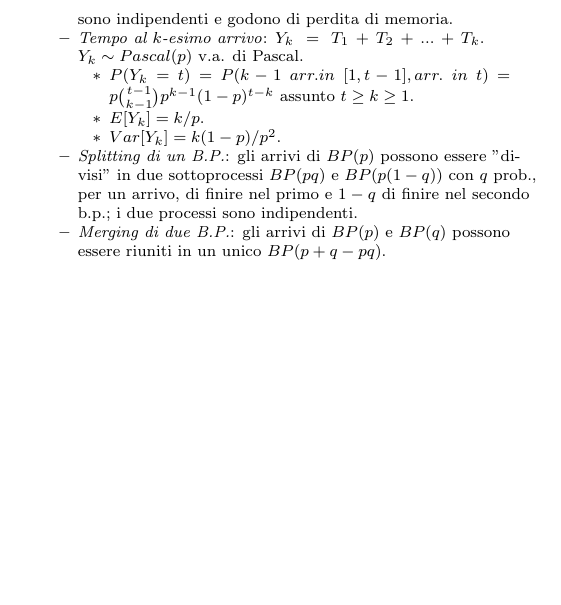
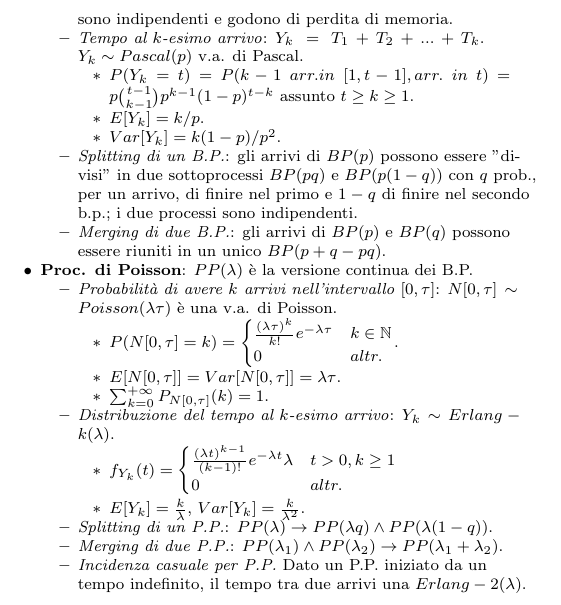
Before and after one commit to PietroGhersetich/Formulario_IeS, a LaTeX document (main.tex): part of page 2 of 2, cut so that both start at the same text, the shorter picture padded with empty space. Compiled offline with pdfLaTeX.

Commit message:
Proc. di Poisson

```diff
--- a/main.tex
+++ b/main.tex
@@ -203,6 +203,29 @@
                   \item \textit{Splitting di un B.P.}: gli arrivi di $BP(p)$ possono essere "divisi" in due sottoprocessi $BP(pq)$ e $BP(p(1-q))$ con $q$ prob., per un arrivo, di finire nel primo e $1-q$ di finire nel secondo b.p.; i due processi sono indipendenti.
                   \item \textit{Merging di due B.P.}: gli arrivi di $BP(p)$ e $BP(q)$ possono essere riuniti in un unico $BP(p+q-pq)$.
               \end{itemize}
+        \item \textbf{Proc. di Poisson}: $PP(\lambda)$ è la versione continua dei B.P.
+              \begin{itemize}
+                  \item \textit{Probabilità di avere $k$ arrivi nell'intervallo $[0, \tau]$}:  $N[0, \tau]\sim Poisson(\lambda\tau)$ è una v.a. di Poisson.
+                        \begin{itemize}
+                            \item $P(N[0, \tau]=k)=\begin{cases}
+                                          \frac{(\lambda\tau)^{k}}{k!}e^{-\lambda\tau} & k\in\mathbb{N} \\
+                                          0                                            & altr.
+                                      \end{cases}$.
+                            \item $E[N[0, \tau]]=Var[N[0, \tau]]=\lambda\tau$.
+                            \item $\sum_{k=0}^{+\infty}P_{N[0,\tau]}(k)=1$.
+                        \end{itemize}
+                  \item \textit{Distribuzione del tempo al $k$-esimo arrivo}: $Y_{k}\sim Erlang-k(\lambda)$.
+                        \begin{itemize}
+                            \item $f_{Y_{k}}(t)=\begin{cases}
+                                          \frac{(\lambda t)^{k-1}}{(k-1)!}e^{-\lambda t}\lambda & t>0, k\ge 1 \\
+                                          0                                                     & altr.
+                                      \end{cases}$
+                            \item $E[Y_{k}]=\frac{k}{\lambda}$, $Var[Y_{k}]=\frac{k}{\lambda^{2}}$.
+                        \end{itemize}
+                  \item \textit{Splitting di un P.P.}: $PP(\lambda)\rightarrow PP(\lambda q)\wedge PP(\lambda(1-q))$.
+                  \item \textit{Merging di due P.P.}: $PP(\lambda_{1})\wedge PP(\lambda_{2})\rightarrow PP(\lambda_{1}+\lambda_{2})$.
+                  \item \textit{Incidenza casuale per P.P.} Dato un P.P. iniziato da un tempo indefinito, il tempo tra due arrivi una $Erlang-2(\lambda)$.
+              \end{itemize}
     \end{itemize}
 
 \end{multicols*}
```
